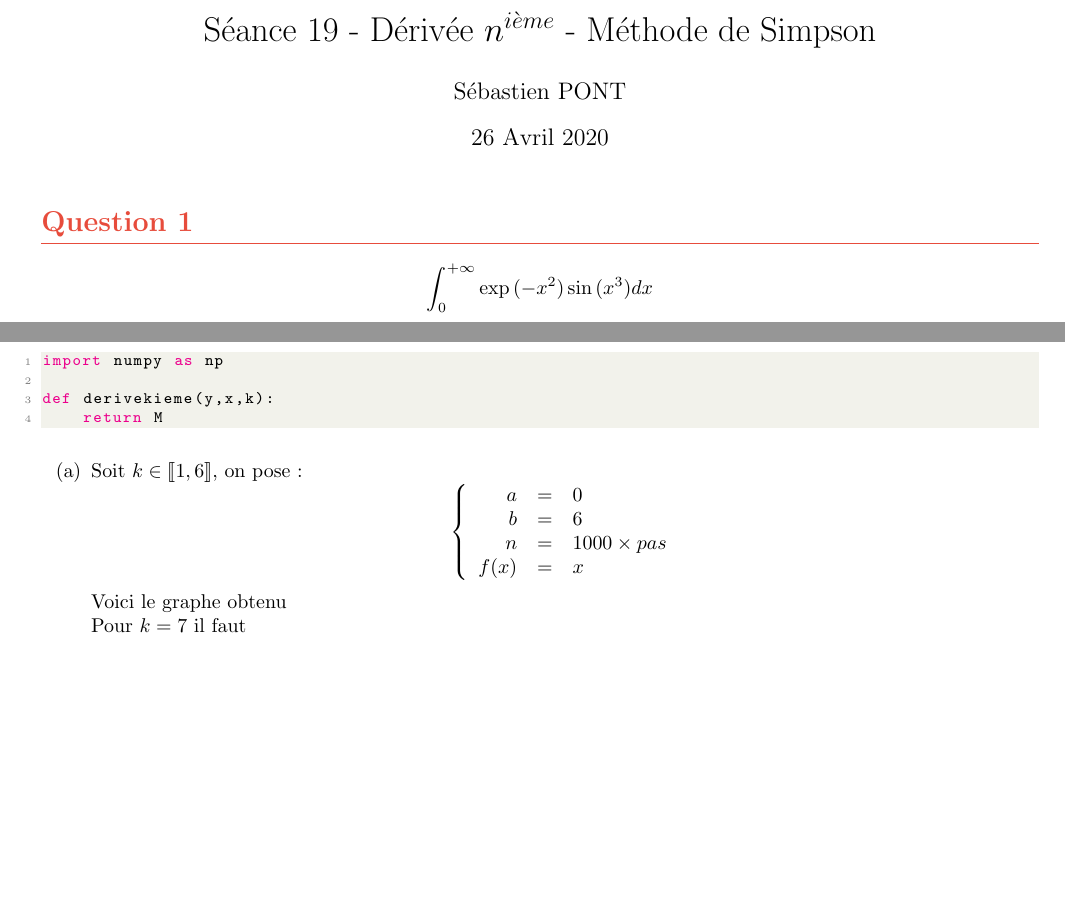
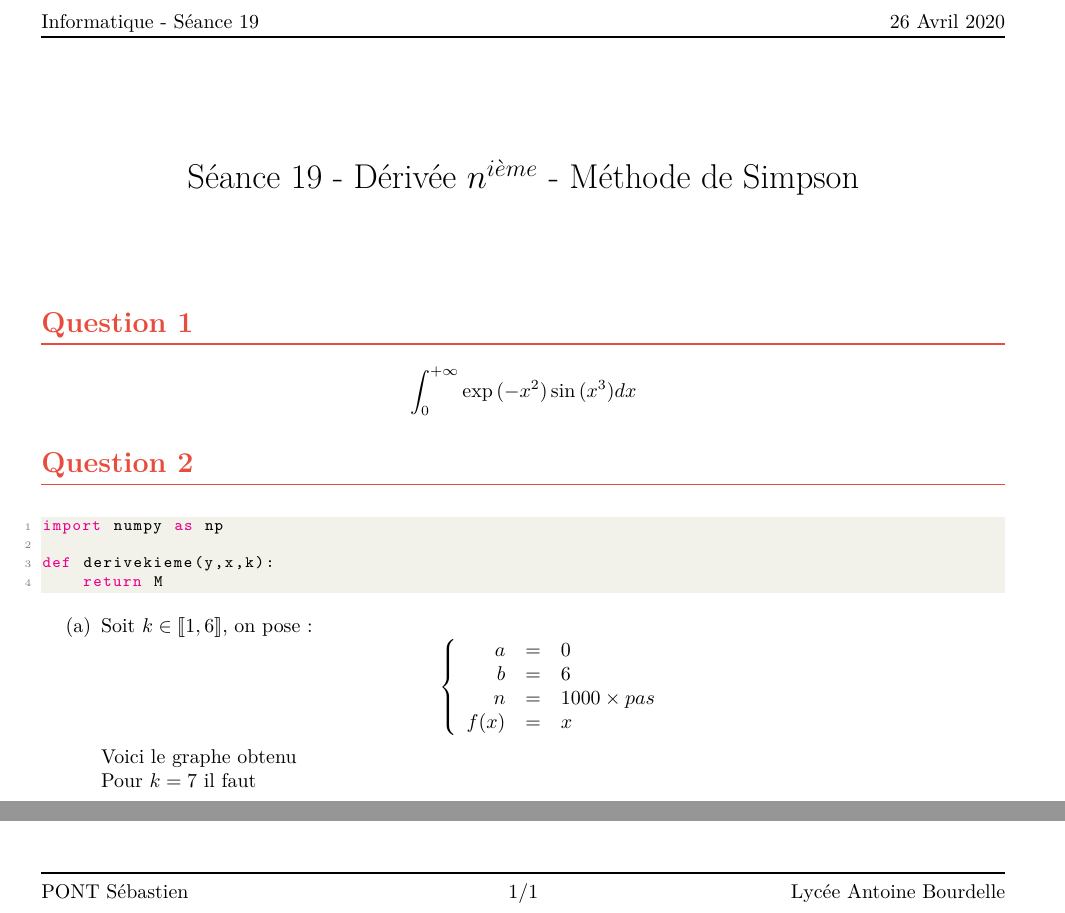
Before and after one commit to seba1204/cours, a LaTeX document (info/seance-19/doc-reponse/main.tex): two parts of the page, joined at a grey line, cut at the place of the change, the shorter picture padded with empty space. Compiled offline with pdfLaTeX.

```diff
--- a/info/seance-19/doc-reponse/main.tex
+++ b/info/seance-19/doc-reponse/main.tex
@@ -14,3 +19,12 @@
+\usepackage{lastpage}
+
+
+\newcommand{\Author}{PONT Sébastien}
+\newcommand{\Date}{26 Avril 2020}
+
+
+\title{Séance 19 - Dérivée $n^{i\grave{e}me}$ - Méthode de Simpson}
+\date{}
 
 \newtcolorbox{result}{
     before=\par\smallskip\centering,
@@ -57,6 +71,3 @@
 
 \lstset{style=codeStyle}
 
-\title{Séance 19 - Dérivée $n^{i\grave{e}me}$ - Méthode de Simpson}
-\date{26 Avril 2020}
-\author{Sébastien PONT}
@@ -63,3 +78,11 @@
+\fancyhead[R]{\Date}
+
+\renewcommand\footrulewidth{1pt}
+\fancyfoot[L]{\Author}
+\fancyfoot[R]{Lycée Antoine Bourdelle}
+\fancyfoot[C]{\thepage/\pageref{LastPage}}
+
+\fancypagestyle{plain}{}
 
 \begin{document}
 
```
Also changed, not shown: info/seance-19/doc-reponse/main.pdf, info/seance-19/doc-reponse/main.tex (15 more changed lines), 5 other files.
